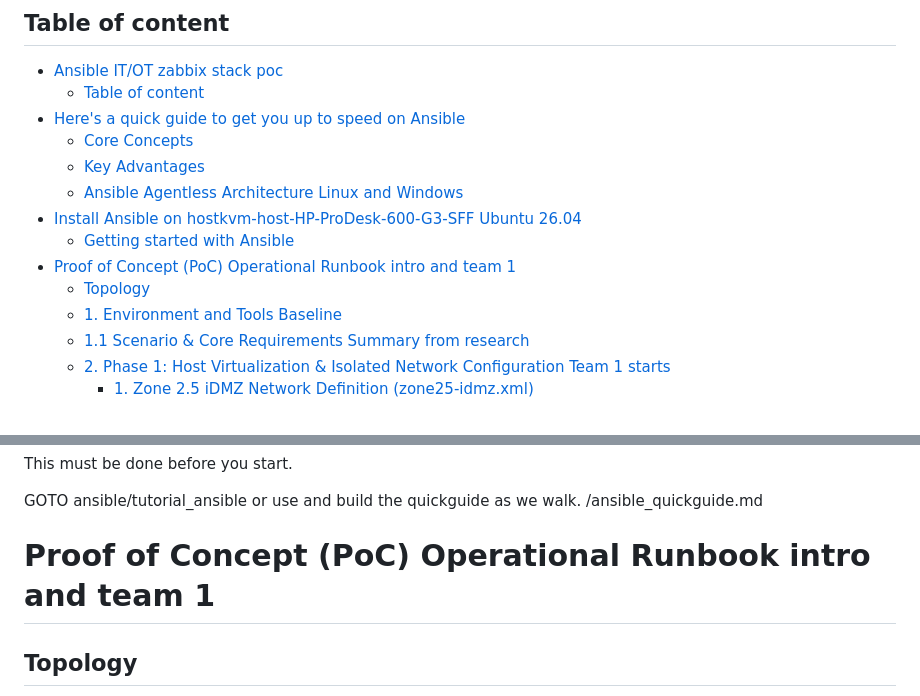
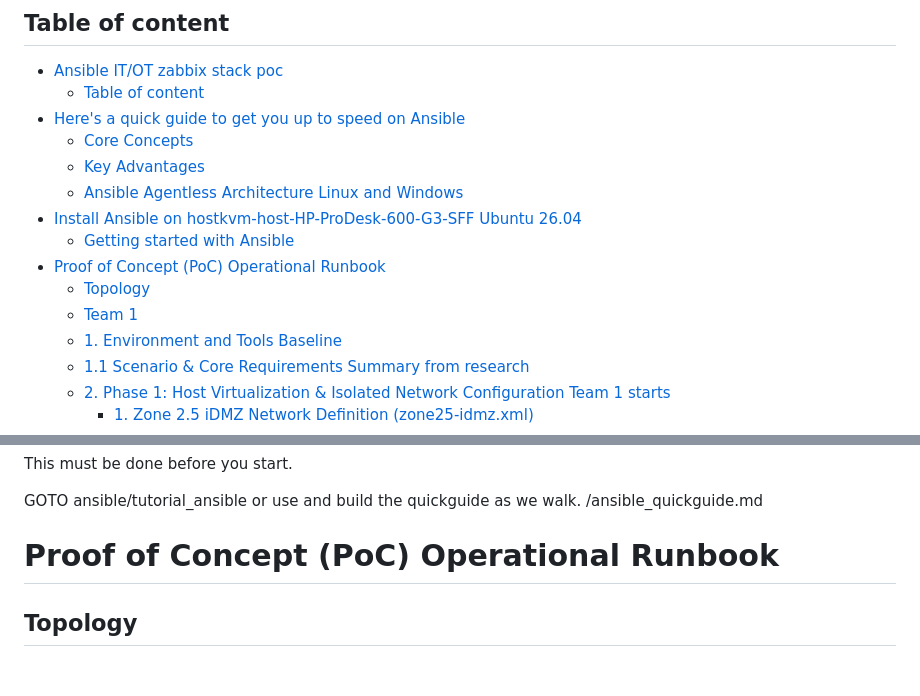
Before and after one commit to spawnmarvel/kvm-lab, a Markdown page: run_research_1_IT-OT_zabbix_stack/readme.md, 2 parts joined by grey strips. Drawn GitHub-style; blank space fills up the shorter version.

Commit message:
ot 1

```diff
--- a/run_research_1_IT-OT_zabbix_stack/readme.md
+++ b/run_research_1_IT-OT_zabbix_stack/readme.md
@@ -12,8 +12,9 @@ Ansible is a radically simple IT automation platform that makes your application
   - [Ansible Agentless Architecture Linux and Windows](#ansible-agentless-architecture-linux-and-windows)
 - [Install Ansible on hostkvm-host-HP-ProDesk-600-G3-SFF Ubuntu 26.04](#install-ansible-on-hostkvm-host-hp-prodesk-600-g3-sff-ubuntu-2604)
   - [Getting started with Ansible](#getting-started-with-ansible)
-- [Proof of Concept (PoC) Operational Runbook intro and team 1](#proof-of-concept-poc-operational-runbook-intro-and-team-1)
+- [Proof of Concept (PoC) Operational Runbook](#proof-of-concept-poc-operational-runbook)
   - [Topology](#topology)
+  - [Team 1](#team-1)
   - [1. Environment and Tools Baseline](#1-environment-and-tools-baseline)
   - [1.1 Scenario \& Core Requirements Summary from research](#11-scenario--core-requirements-summary-from-research)
   - [2. Phase 1: Host Virtualization \& Isolated Network Configuration Team 1 starts](#2-phase-1-host-virtualization--isolated-network-configuration-team-1-starts)
@@ -114,7 +115,7 @@ This must be done before you start.
 GOTO ansible/tutorial_ansible or use and build the quickguide as we walk. /ansible_quickguide.md
 
 
-# Proof of Concept (PoC) Operational Runbook intro and team 1
+# Proof of Concept (PoC) Operational Runbook
 
 ## Topology
 
```
Also changed, not shown: other parts of run_research_1_IT-OT_zabbix_stack/readme.md (+4 -0 lines), images/haha_2.png (added).
